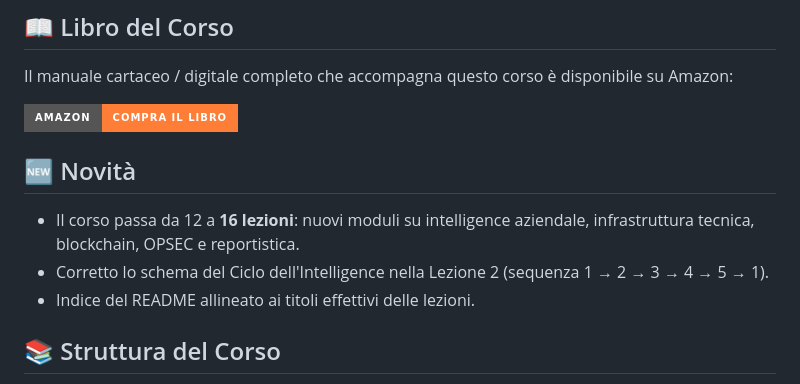
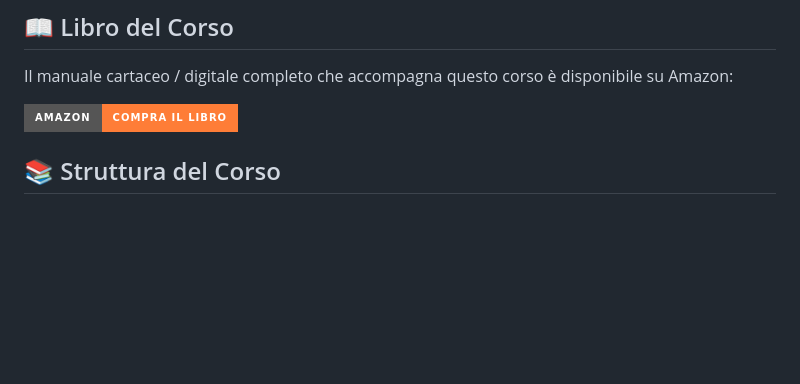
Before and after one commit to jericho1965-droid/osint_course, a Markdown page: README.md, the part around the change. GitHub-like rendering; badges without logos; blank space fills up the shorter version.

Commit message:
Remove course updates from README
Removed the 'Novità' section detailing course updates.

```diff
--- a/README.md
+++ b/README.md
@@ -9,12 +9,6 @@ Corso interattivo di Open Source Intelligence (OSINT): un percorso completo stru
 Il manuale cartaceo / digitale completo che accompagna questo corso è disponibile su Amazon:
 
 [![Libro del Corso su Amazon](https://img.shields.io/badge/Amazon-Compra%20il%20Libro-orange?style=for-the-badge&logo=amazon&logoColor=white)](https://www.amazon.it/dp/B0HP6MQP3R)
-
-## 🆕 Novità
-
-- Il corso passa da 12 a **16 lezioni**: nuovi moduli su intelligence aziendale, infrastruttura tecnica, blockchain, OPSEC e reportistica.
-- Corretto lo schema del Ciclo dell'Intelligence nella Lezione 2 (sequenza 1 → 2 → 3 → 4 → 5 → 1).
-- Indice del README allineato ai titoli effettivi delle lezioni.
 
 ## 📚 Struttura del Corso
 
```
